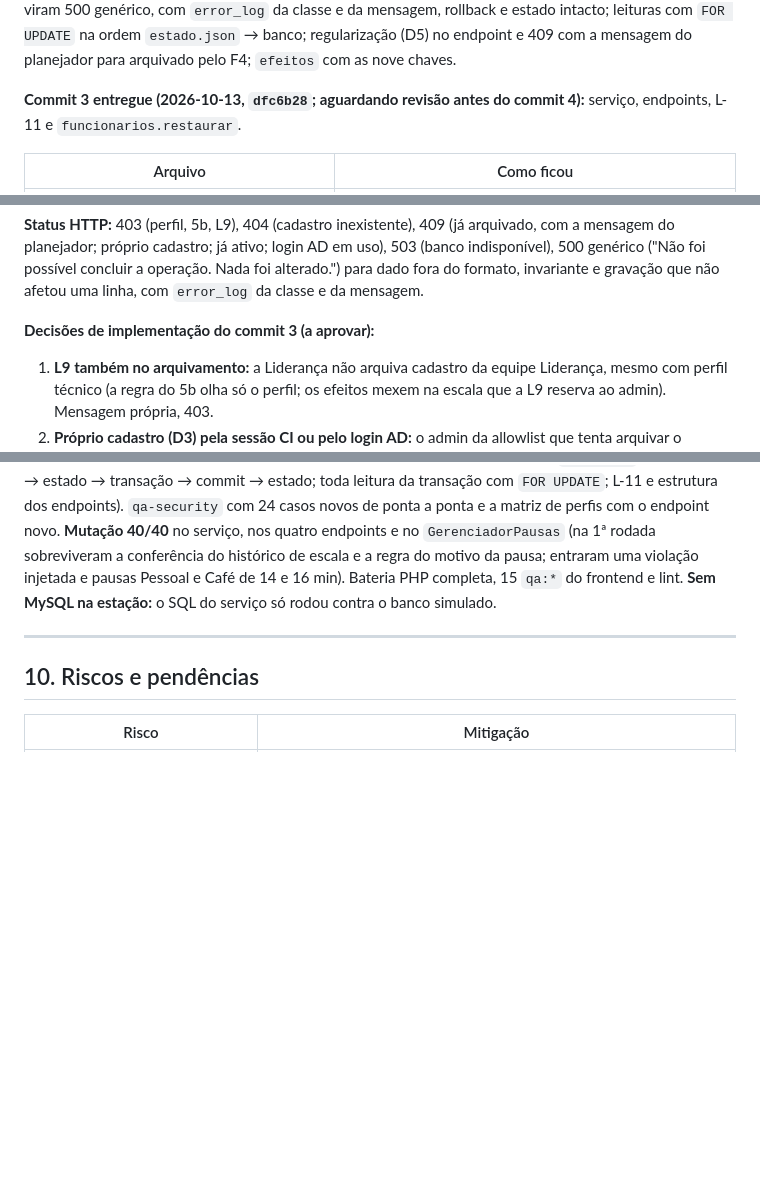
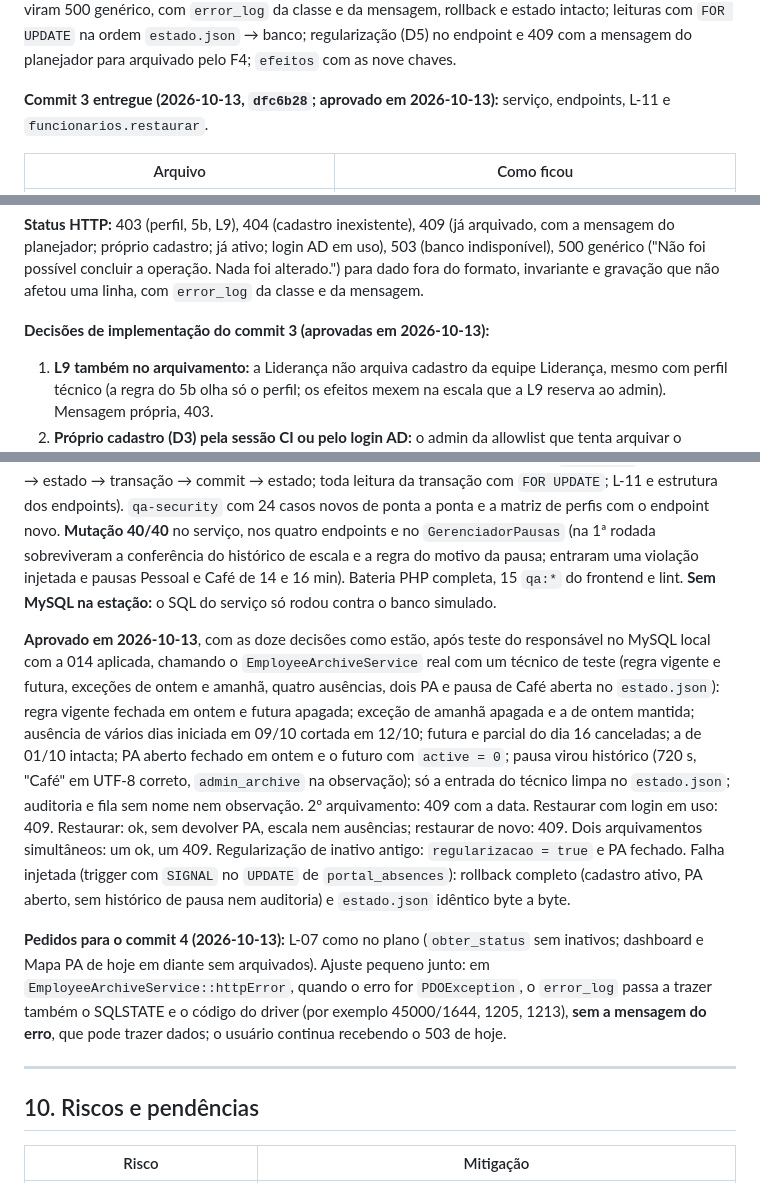
Before and after one commit to TheusCA/chronodesk_v3, a Markdown page: docs/DESENHO_PA_ESCALA_AUSENCIA.md, 3 parts joined by grey strips. Drawn GitHub-style; blank space fills up the shorter version.

Commit message:
docs: aprovacao do commit 3 do F4 (servico e endpoints) na secao 9.6 e no registro
Registra o teste do responsavel no MySQL local com a 014 e o servico
real, as doze decisoes aprovadas e os pedidos para o commit 4 (L-07 e
SQLSTATE no error_log da PDOException).

Co-Authored-By: Claude Opus 5.5 <noreply@anthropic.com>

```diff
--- a/docs/DESENHO_PA_ESCALA_AUSENCIA.md
+++ b/docs/DESENHO_PA_ESCALA_AUSENCIA.md
@@ -1424,7 +1424,7 @@ O `qa-archive` confere, em todos os planos da tabela de casos, que nenhum gera `
 
 **Pedidos para o commit 3 (2026-10-13):** o serviço passa `new DateTimeImmutable('now')` no fuso do PHP, com teste que falha se o instante vier em UTC ou em outro fuso; `clear_invalid` no `error_log` e na auditoria do arquivamento (só ids e a ação); `UnexpectedValueException` e `LogicException` do planejador viram 500 genérico, com `error_log` da classe e da mensagem, rollback e estado intacto; leituras com `FOR UPDATE` na ordem `estado.json` → banco; regularização (D5) no endpoint e 409 com a mensagem do planejador para arquivado pelo F4; `efeitos` com as nove chaves.
 
-**Commit 3 entregue (2026-10-13, `dfc6b28`; aguardando revisão antes do commit 4):** serviço, endpoints, L-11 e `funcionarios.restaurar`.
+**Commit 3 entregue (2026-10-13, `dfc6b28`; aprovado em 2026-10-13):** serviço, endpoints, L-11 e `funcionarios.restaurar`.
 
 | Arquivo | Como ficou |
 |---|---|
@@ -1438,7 +1438,7 @@ O `qa-archive` confere, em todos os planos da tabela de casos, que nenhum gera `
 
 **Status HTTP:** 403 (perfil, 5b, L9), 404 (cadastro inexistente), 409 (já arquivado, com a mensagem do planejador; próprio cadastro; já ativo; login AD em uso), 503 (banco indisponível), 500 genérico ("Não foi possível concluir a operação. Nada foi alterado.") para dado fora do formato, invariante e gravação que não afetou uma linha, com `error_log` da classe e da mensagem.
 
-**Decisões de implementação do commit 3 (a aprovar):**
+**Decisões de implementação do commit 3 (aprovadas em 2026-10-13):**
 
 1. **L9 também no arquivamento:** a Liderança não arquiva cadastro da equipe Liderança, mesmo com perfil técnico (a regra do 5b olha só o perfil; os efeitos mexem na escala que a L9 reserva ao admin). Mensagem própria, 403.
 2. **Próprio cadastro (D3) pela sessão CI ou pelo login AD:** o admin da allowlist que tenta arquivar o cadastro com o próprio login recebe 409, mesmo entrando pelo login administrativo.
@@ -1457,6 +1457,10 @@ O `qa-archive` confere, em todos os planos da tabela de casos, que nenhum gera `
 
 **Validação pela IA:** `qa-archive` com 518 verificações (seção 3: instante em UTC, deslocamento fixo e outro fuso recusados sem leitura nem gravação; 21:30 locais pelo dia local; arquivamento completo com todos os efeitos, histórico da pausa e alertas por motivo e limiar; estado só com a entrada do colaborador; pendente, `clear_invalid` no log e na auditoria, sem pausa sem regravar o arquivo, sem arquivo sem criar; falha injetada no histórico, no cadastro, na fila e "0 linhas", dado fora do formato e violação nova de escala: rollback, nada gravado, estado intacto; falha só do estado depois do commit: aviso; permissões, próprio cadastro, arquivado, inexistente, regularização, allowlist; restaurar e suas recusas; `httpError`; ordem lock → estado → transação → commit → estado; toda leitura da transação com `FOR UPDATE`; L-11 e estrutura dos endpoints). `qa-security` com 24 casos novos de ponta a ponta e a matriz de perfis com o endpoint novo. **Mutação 40/40** no serviço, nos quatro endpoints e no `GerenciadorPausas` (na 1ª rodada sobreviveram a conferência do histórico de escala e a regra do motivo da pausa; entraram uma violação injetada e pausas Pessoal e Café de 14 e 16 min). Bateria PHP completa, 15 `qa:*` do frontend e lint. **Sem MySQL na estação:** o SQL do serviço só rodou contra o banco simulado.
 
+**Aprovado em 2026-10-13**, com as doze decisões como estão, após teste do responsável no MySQL local com a 014 aplicada, chamando o `EmployeeArchiveService` real com um técnico de teste (regra vigente e futura, exceções de ontem e amanhã, quatro ausências, dois PA e pausa de Café aberta no `estado.json`): regra vigente fechada em ontem e futura apagada; exceção de amanhã apagada e a de ontem mantida; ausência de vários dias iniciada em 09/10 cortada em 12/10; futura e parcial do dia 16 canceladas; a de 01/10 intacta; PA aberto fechado em ontem e o futuro com `active = 0`; pausa virou histórico (720 s, "Café" em UTF-8 correto, `admin_archive` na observação); só a entrada do técnico limpa no `estado.json`; auditoria e fila sem nome nem observação. 2º arquivamento: 409 com a data. Restaurar com login em uso: 409. Restaurar: ok, sem devolver PA, escala nem ausências; restaurar de novo: 409. Dois arquivamentos simultâneos: um ok, um 409. Regularização de inativo antigo: `regularizacao = true` e PA fechado. Falha injetada (trigger com `SIGNAL` no `UPDATE` de `portal_absences`): rollback completo (cadastro ativo, PA aberto, sem histórico de pausa nem auditoria) e `estado.json` idêntico byte a byte.
+
+**Pedidos para o commit 4 (2026-10-13):** L-07 como no plano (`obter_status` sem inativos; dashboard e Mapa PA de hoje em diante sem arquivados). Ajuste pequeno junto: em `EmployeeArchiveService::httpError`, quando o erro for `PDOException`, o `error_log` passa a trazer também o SQLSTATE e o código do driver (por exemplo 45000/1644, 1205, 1213), **sem a mensagem do erro**, que pode trazer dados; o usuário continua recebendo o 503 de hoje.
+
 ---
 
 ## 10. Riscos e pendências
```
Also changed, not shown: other parts of docs/DESENHO_PA_ESCALA_AUSENCIA.md (+1 -1 lines), docs/REGISTRO_USO_IA.md (+1 -1 lines).
